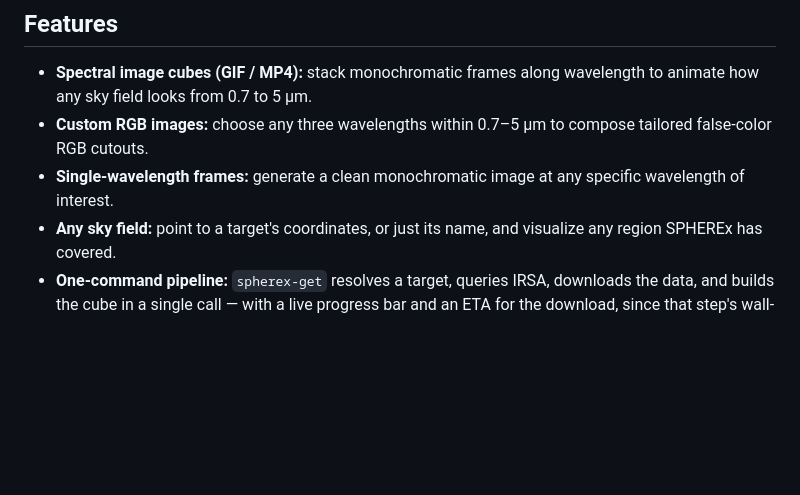
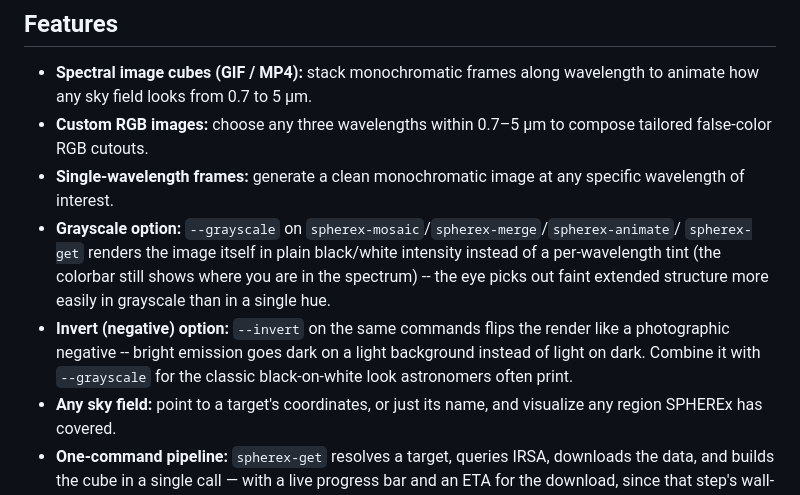
Before and after one commit to javiserna/SPHERExstack, a Markdown page: README.md, the part around one of its changes. Rendered like a GitHub page; blank space fills up the shorter version.

```diff
--- a/README.md
+++ b/README.md
@@ -19,6 +19,13 @@ for the official SPHEREx data products.
   false-color RGB cutouts.
 - **Single-wavelength frames:** generate a clean monochromatic image at any specific wavelength
   of interest.
+- **Grayscale option:** `--grayscale` on `spherex-mosaic`/`spherex-merge`/`spherex-animate`/
+  `spherex-get` renders the image itself in plain black/white intensity instead of a per-wavelength
+  tint (the colorbar still shows where you are in the spectrum) -- the eye picks out faint extended
+  structure more easily in grayscale than in a single hue.
+- **Invert (negative) option:** `--invert` on the same commands flips the render like a photographic
+  negative -- bright emission goes dark on a light background instead of light on dark. Combine it
+  with `--grayscale` for the classic black-on-white look astronomers often print.
 - **Any sky field:** point to a target's coordinates, or just its name, and visualize any region
   SPHEREx has covered.
 - **One-command pipeline:** `spherex-get` resolves a target, queries IRSA, downloads the data, and
```
Also changed, not shown: other parts of README.md (+10 -0 lines), docs/img/demo_Andromeda_pah_3p3um_grayscale.png (added), docs/img/demo_Andromeda_pah_3p3um_grayscale_invert.png (added), 3 other files.
